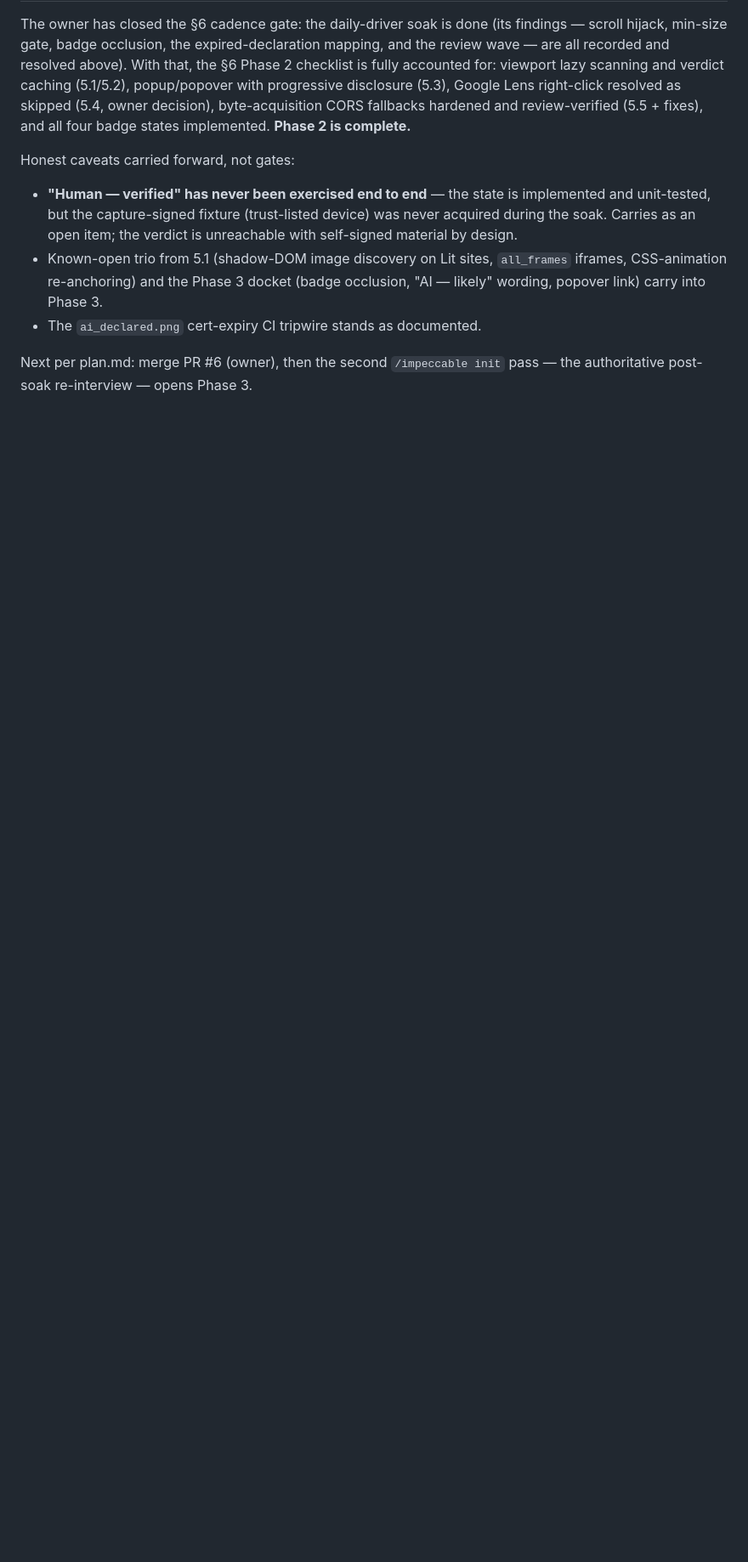
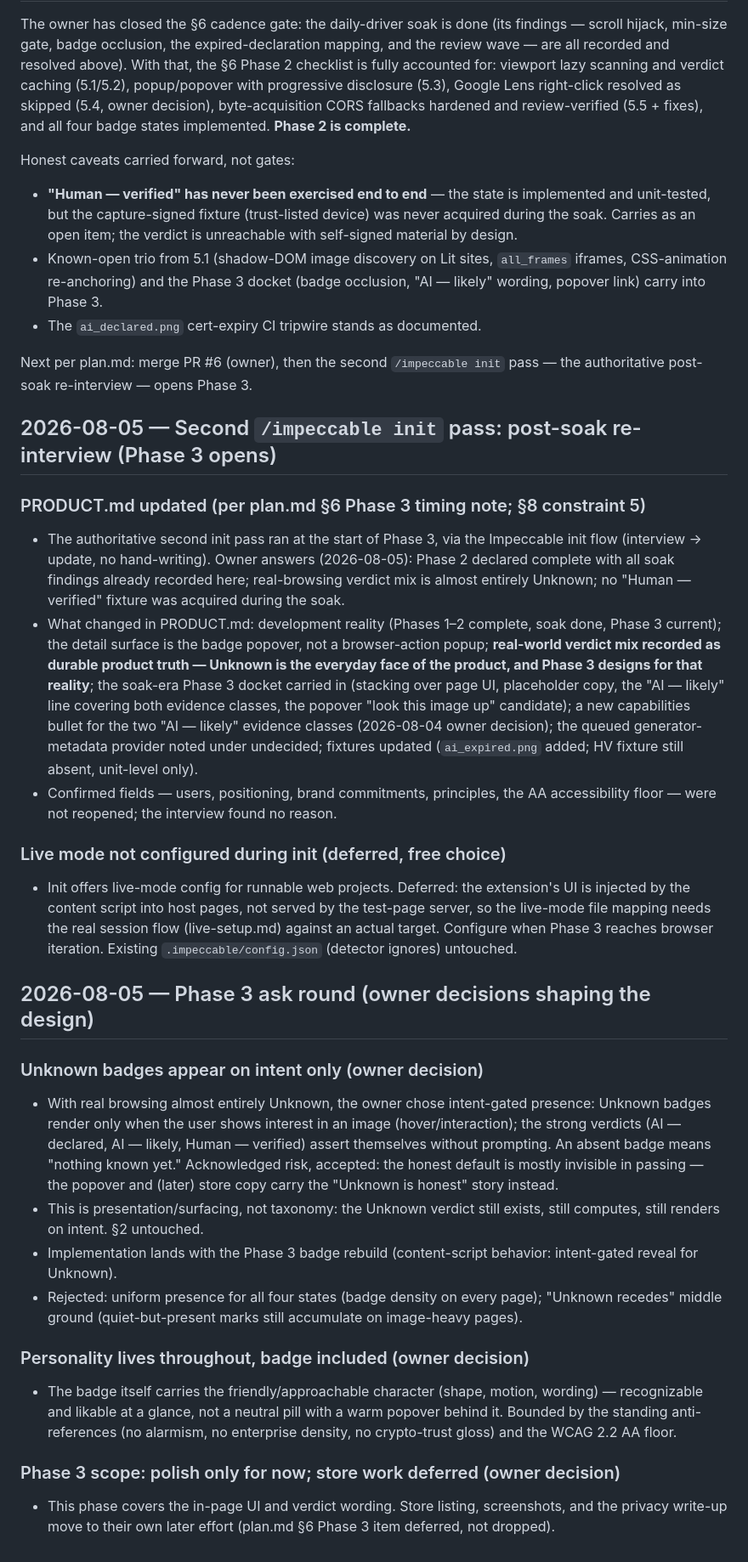
Before and after one commit to TrueOrigin-App/extension, a Markdown page: DECISIONS.md, the part around the change. Shown at 85% size. GitHub-like rendering; blank space fills up the shorter version.

```diff
--- a/DECISIONS.md
+++ b/DECISIONS.md
@@ -2318,3 +2318,68 @@ Honest caveats carried forward, not gates:
 Next per plan.md: merge PR #6 (owner), then the second
 `/impeccable init` pass — the authoritative post-soak re-interview —
 opens Phase 3.
+
+## 2026-08-05 — Second `/impeccable init` pass: post-soak re-interview (Phase 3 opens)
+
+### PRODUCT.md updated (per plan.md §6 Phase 3 timing note; §8 constraint 5)
+
+- The authoritative second init pass ran at the start of Phase 3, via the
+  Impeccable init flow (interview → update, no hand-writing). Owner answers
+  (2026-08-05): Phase 2 declared complete with all soak findings already
+  recorded here; real-browsing verdict mix is almost entirely Unknown; no
+  "Human — verified" fixture was acquired during the soak.
+- What changed in PRODUCT.md: development reality (Phases 1–2 complete, soak
+  done, Phase 3 current); the detail surface is the badge popover, not a
+  browser-action popup; **real-world verdict mix recorded as durable product
+  truth — Unknown is the everyday face of the product, and Phase 3 designs
+  for that reality**; the soak-era Phase 3 docket carried in (stacking over
+  page UI, placeholder copy, the "AI — likely" line covering both evidence
+  classes, the popover "look this image up" candidate); a new capabilities
+  bullet for the two "AI — likely" evidence classes (2026-08-04 owner
+  decision); the queued generator-metadata provider noted under undecided;
+  fixtures updated (`ai_expired.png` added; HV fixture still absent,
+  unit-level only).
+- Confirmed fields — users, positioning, brand commitments, principles, the
+  AA accessibility floor — were not reopened; the interview found no reason.
+
+### Live mode not configured during init (deferred, free choice)
+
+- Init offers live-mode config for runnable web projects. Deferred: the
+  extension's UI is injected by the content script into host pages, not
+  served by the test-page server, so the live-mode file mapping needs the
+  real session flow (live-setup.md) against an actual target. Configure when
+  Phase 3 reaches browser iteration. Existing `.impeccable/config.json`
+  (detector ignores) untouched.
+
+## 2026-08-05 — Phase 3 ask round (owner decisions shaping the design)
+
+### Unknown badges appear on intent only (owner decision)
+
+- With real browsing almost entirely Unknown, the owner chose intent-gated
+  presence: Unknown badges render only when the user shows interest in an
+  image (hover/interaction); the strong verdicts (AI — declared, AI —
+  likely, Human — verified) assert themselves without prompting. An absent
+  badge means "nothing known yet." Acknowledged risk, accepted: the honest
+  default is mostly invisible in passing — the popover and (later) store
+  copy carry the "Unknown is honest" story instead.
+- This is presentation/surfacing, not taxonomy: the Unknown verdict still
+  exists, still computes, still renders on intent. §2 untouched.
+- Implementation lands with the Phase 3 badge rebuild (content-script
+  behavior: intent-gated reveal for Unknown).
+- Rejected: uniform presence for all four states (badge density on every
+  page); "Unknown recedes" middle ground (quiet-but-present marks still
+  accumulate on image-heavy pages).
+
+### Personality lives throughout, badge included (owner decision)
+
+- The badge itself carries the friendly/approachable character (shape,
+  motion, wording) — recognizable and likable at a glance, not a neutral
+  pill with a warm popover behind it. Bounded by the standing
+  anti-references (no alarmism, no enterprise density, no crypto-trust
+  gloss) and the WCAG 2.2 AA floor.
+
+### Phase 3 scope: polish only for now; store work deferred (owner decision)
+
+- This phase covers the in-page UI and verdict wording. Store listing,
+  screenshots, and the privacy write-up move to their own later effort
+  (plan.md §6 Phase 3 item deferred, not dropped).
```
Also changed, not shown: PRODUCT.md (+42 -17 lines).
